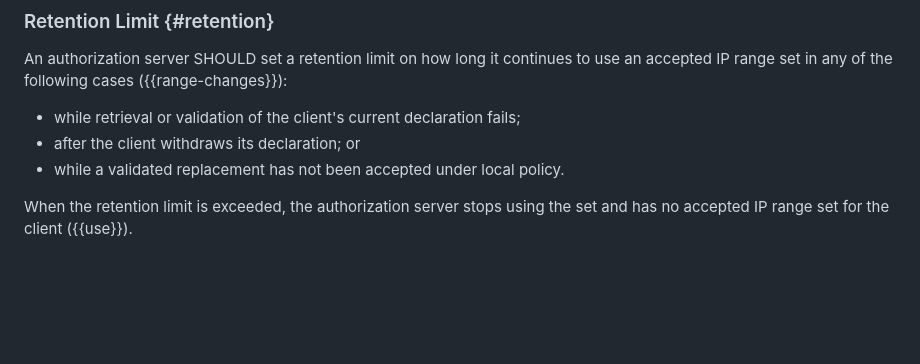
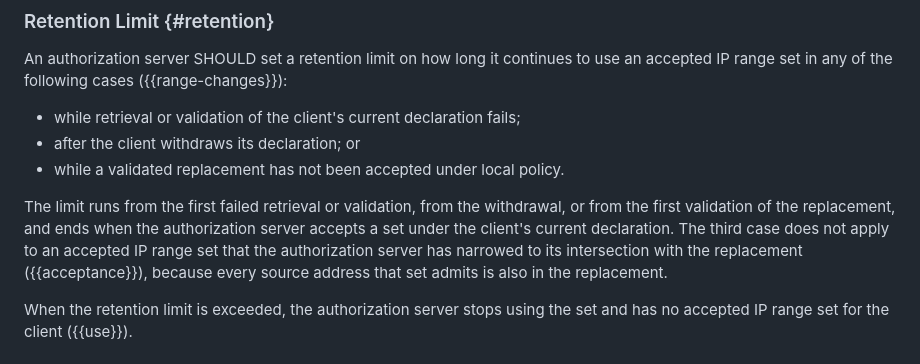
Before and after one commit to mcguinness/draft-mcguinness-oauth-client-ip-ranges, a Markdown page: draft-mcguinness-oauth-client-ip-ranges.md, the part around the change. Drawn GitHub-style; blank space fills up the shorter version.

Commit message:
Define when the retention limit runs
The retention limit did not say when it starts or stops. State the
start event for each case and that accepting a set under the current
declaration ends it. Exempt a set narrowed to its intersection with a
validated replacement from the third case: every address it admits is
also in the replacement, so it carries no reassignment risk, and a
client that only removes prefixes is not locked out while approval is
pending.

```diff
--- a/draft-mcguinness-oauth-client-ip-ranges.md
+++ b/draft-mcguinness-oauth-client-ip-ranges.md
@@ -392,6 +392,14 @@ continues to use an accepted IP range set in any of the following cases
 * while a validated replacement has not been accepted under local
   policy.
 
+The limit runs from the first failed retrieval or validation, from the
+withdrawal, or from the first validation of the replacement, and ends
+when the authorization server accepts a set under the client's current
+declaration. The third case does not apply to an accepted IP range set
+that the authorization server has narrowed to its intersection with
+the replacement ({{acceptance}}), because every source address that set
+admits is also in the replacement.
+
 When the retention limit is exceeded, the authorization server stops
 using the set and has no accepted IP range set for the client
 ({{use}}).
```
